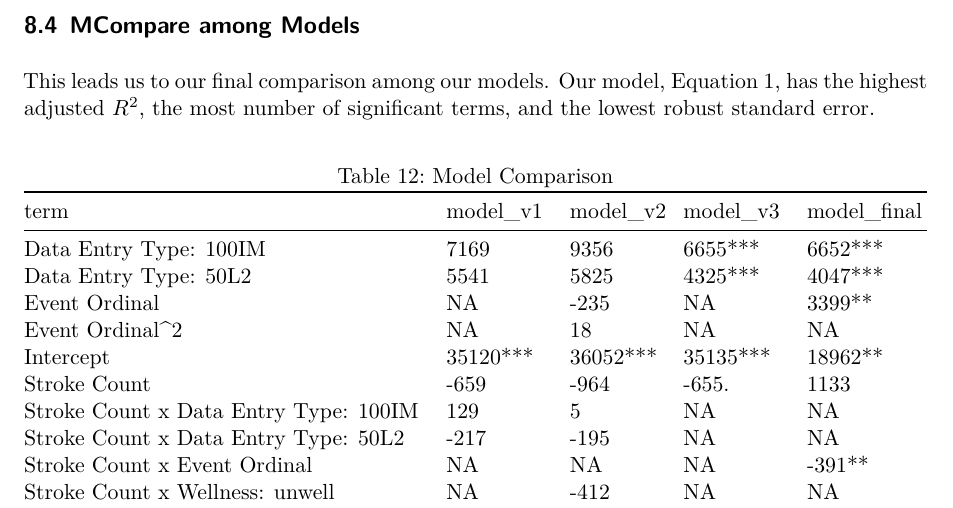
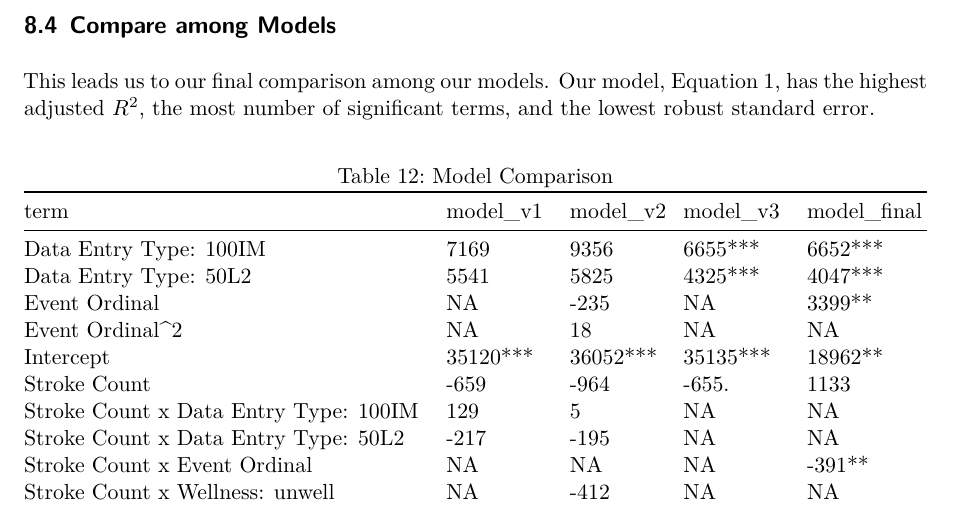
Before and after one commit to duygithub/MattKimolu, a Quarto document (research/uc_berkeley/datasci203/research.qmd): part of page 21 of 25, cut so that both start at the same text. Rendered offline with R 4.5, knitr and Pandoc in place of Quarto, then LaTeX, with nearby package versions; code that draws random numbers runs with fixed seeds of ours; a font, style sheet, LaTeX package, included part or bibliography that could not be used is replaced or left out.

Commit message:
fixed typo

````diff
--- a/research/uc_berkeley/datasci203/research.qmd
+++ b/research/uc_berkeley/datasci203/research.qmd
@@ -1011,7 +1011,7 @@ This model produced $R^2$ (`r model_v3_summary_data$r_squared`) that is greater
 
 {{< pagebreak >}}
 
-## MCompare among Models
+## Compare among Models
 This leads us to our final comparison among our models. Our model, @eq-regression_model_final, has the highest adjusted $R^2$, the most number of significant terms, and the lowest robust standard error.
 
 ```{r compare models, echo=FALSE, message=FALSE, warning=FALSE}
````
